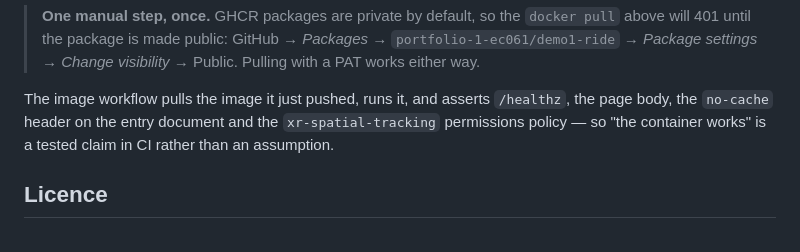
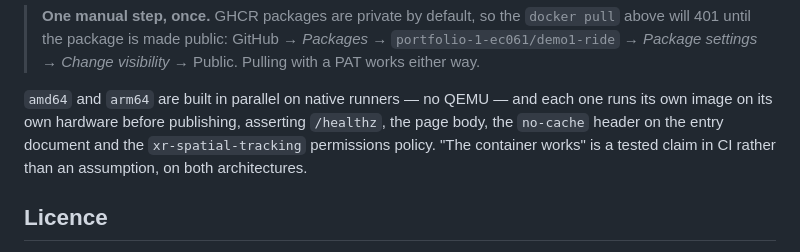
Before and after one commit to EC061/portfolio-1-EC061, a Markdown page: README.md, the part around the change. GitHub-like rendering.

```diff
--- a/README.md
+++ b/README.md
@@ -150,10 +150,12 @@ for the full set of knobs.
 > settings* → *Change visibility* → Public. Pulling with a PAT works
 > either way.
 
-The image workflow pulls the image it just pushed, runs it, and asserts
-`/healthz`, the page body, the `no-cache` header on the entry document
-and the `xr-spatial-tracking` permissions policy — so "the container
-works" is a tested claim in CI rather than an assumption.
+`amd64` and `arm64` are built in parallel on native runners — no QEMU —
+and each one runs its own image on its own hardware before publishing,
+asserting `/healthz`, the page body, the `no-cache` header on the entry
+document and the `xr-spatial-tracking` permissions policy. "The
+container works" is a tested claim in CI rather than an assumption, on
+both architectures.
 
 ## Licence
 
```
Also changed, not shown: Demo1_Ride/README.md (+15 -1 lines).
